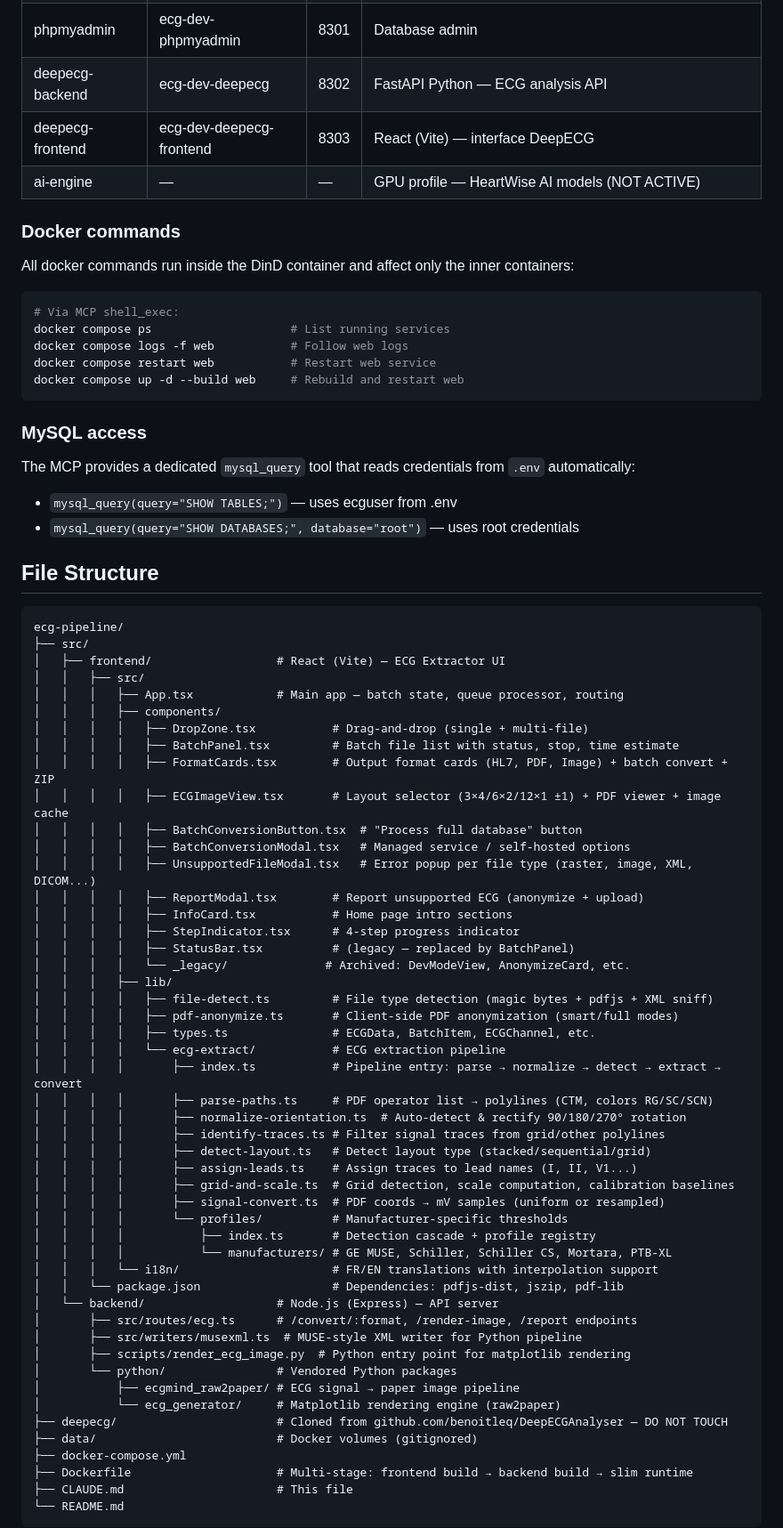
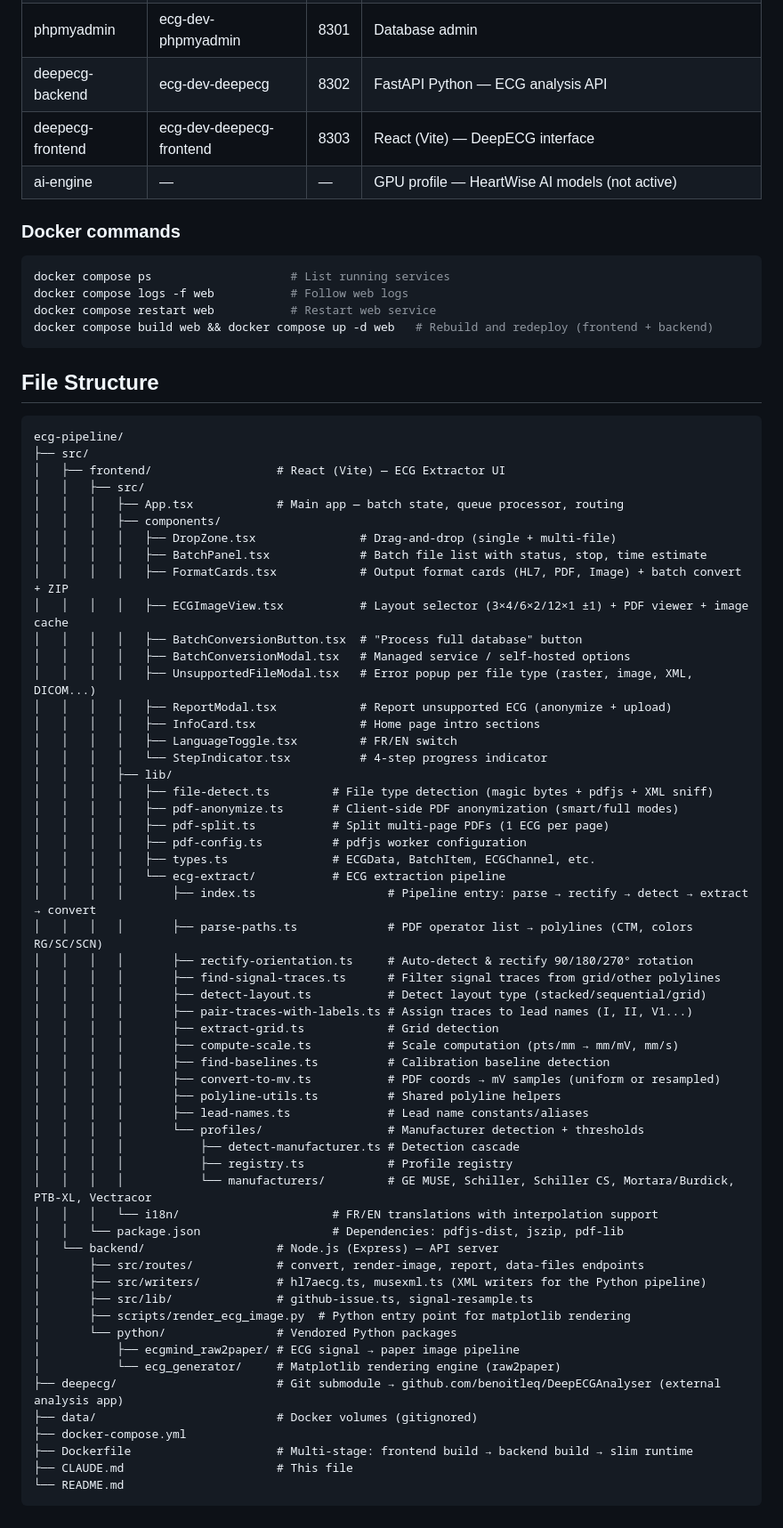
Before and after one commit to data-coeur/ECG-PDFvectorise-to-XML, a Markdown page: CLAUDE.md, the part around one of its changes. Shown at 89% size. Rendered like a GitHub page.

````diff
--- a/CLAUDE.md
+++ b/CLAUDE.md
@@ -64,23 +28,16 @@ HOST
 | database | ecg-dev-database | — | MySQL 8.0 — future: store results |
 | phpmyadmin | ecg-dev-phpmyadmin | 8301 | Database admin |
 | deepecg-backend | ecg-dev-deepecg | 8302 | FastAPI Python — ECG analysis API |
-| deepecg-frontend | ecg-dev-deepecg-frontend | 8303 | React (Vite) — interface DeepECG |
-| ai-engine | — | — | GPU profile — HeartWise AI models (NOT ACTIVE) |
+| deepecg-frontend | ecg-dev-deepecg-frontend | 8303 | React (Vite) — DeepECG interface |
+| ai-engine | — | — | GPU profile — HeartWise AI models (not active) |
 
 ### Docker commands
-All docker commands run inside the DinD container and affect only the inner containers:
 ```bash
-# Via MCP shell_exec:
 docker compose ps                    # List running services
 docker compose logs -f web           # Follow web logs
 docker compose restart web           # Restart web service
-docker compose up -d --build web     # Rebuild and restart web
+docker compose build web && docker compose up -d web   # Rebuild and redeploy (frontend + backend)
 ```
-
-### MySQL access
-The MCP provides a dedicated `mysql_query` tool that reads credentials from `.env` automatically:
-- `mysql_query(query="SHOW TABLES;")` — uses ecguser from .env
-- `mysql_query(query="SHOW DATABASES;", database="root")` — uses root credentials
 
 ## File Structure
 ```
@@ -90,44 +47,51 @@ ecg-pipeline/
 │   │   ├── src/
 │   │   │   ├── App.tsx            # Main app — batch state, queue processor, routing
 │   │   │   ├── components/
-│   │   │   │   ├── DropZone.tsx           # Drag-and-drop (single + multi-file)
-│   │   │   │   ├── BatchPanel.tsx         # Batch file list with status, stop, time estimate
-│   │   │   │   ├── FormatCards.tsx        # Output format cards (HL7, PDF, Image) + batch convert + ZIP
-│   │   │   │   ├── ECGImageView.tsx       # Layout selector (3×4/6×2/12×1 ±1) + PDF viewer + image cache
+│   │   │   │   ├── DropZone.tsx               # Drag-and-drop (single + multi-file)
+│   │   │   │   ├── BatchPanel.tsx             # Batch file list with status, stop, time estimate
+│   │   │   │   ├── FormatCards.tsx            # Output format cards (HL7, PDF, Image) + batch convert + ZIP
+│   │   │   │   ├── ECGImageView.tsx           # Layout selector (3×4/6×2/12×1 ±1) + PDF viewer + image cache
 │   │   │   │   ├── BatchConversionButton.tsx  # "Process full database" button
 │   │   │   │   ├── BatchConversionModal.tsx   # Managed service / self-hosted options
 │   │   │   │   ├── UnsupportedFileModal.tsx   # Error popup per file type (raster, image, XML, DICOM...)
-│   │   │   │   ├── ReportModal.tsx        # Report unsupported ECG (anonymize + upload)
-│   │   │   │   ├── InfoCard.tsx           # Home page intro sections
-│   │   │   │   ├── StepIndicator.tsx      # 4-step progress indicator
-│   │   │   │   ├── StatusBar.tsx          # (legacy — replaced by BatchPanel)
-│   │   │   │   └── _legacy/              # Archived: DevModeView, AnonymizeCard, etc.
+│   │   │   │   ├── ReportModal.tsx            # Report unsupported ECG (anonymize + upload)
+│   │   │   │   ├── InfoCard.tsx               # Home page intro sections
+│   │   │   │   ├── LanguageToggle.tsx         # FR/EN switch
+│   │   │   │   └── StepIndicator.tsx          # 4-step progress indicator
 │   │   │   ├── lib/
 │   │   │   │   ├── file-detect.ts         # File type detection (magic bytes + pdfjs + XML sniff)
 │   │   │   │   ├── pdf-anonymize.ts       # Client-side PDF anonymization (smart/full modes)
+│   │   │   │   ├── pdf-split.ts           # Split multi-page PDFs (1 ECG per page)
+│   │   │   │   ├── pdf-config.ts          # pdfjs worker configuration
 │   │   │   │   ├── types.ts               # ECGData, BatchItem, ECGChannel, etc.
 │   │   │   │   └── ecg-extract/           # ECG extraction pipeline
-│   │   │   │       ├── index.ts           # Pipeline entry: parse → normalize → detect → extract → convert
-│   │   │   │       ├── parse-paths.ts     # PDF operator list → polylines (CTM, colors RG/SC/SCN)
-│   │   │   │       ├── normalize-orientation.ts  # Auto-detect & rectify 90/180/270° rotation
-│   │   │   │       ├── identify-traces.ts # Filter signal traces from grid/other polylines
-│   │   │   │       ├── detect-layout.ts   # Detect layout type (stacked/sequential/grid)
-│   │   │   │       ├── assign-leads.ts    # Assign traces to lead names (I, II, V1...)
-│   │   │   │       ├── grid-and-scale.ts  # Grid detection, scale computation, calibration baselines
-│   │   │   │       ├── signal-convert.ts  # PDF coords → mV samples (uniform or resampled)
-│   │   │   │       └── profiles/          # Manufacturer-specific thresholds
-│   │   │   │           ├── index.ts       # Detection cascade + profile registry
-│   │   │   │           └── manufacturers/ # GE MUSE, Schiller, Schiller CS, Mortara, PTB-XL
+│   │   │   │       ├── index.ts                   # Pipeline entry: parse → rectify → detect → extract → convert
+│   │   │   │       ├── parse-paths.ts             # PDF operator list → polylines (CTM, colors RG/SC/SCN)
+│   │   │   │       ├── rectify-orientation.ts     # Auto-detect & rectify 90/180/270° rotation
+│   │   │   │       ├── find-signal-traces.ts      # Filter signal traces from grid/other polylines
+│   │   │   │       ├── detect-layout.ts           # Detect layout type (stacked/sequential/grid)
+│   │   │   │       ├── pair-traces-with-labels.ts # Assign traces to lead names (I, II, V1...)
+│   │   │   │       ├── extract-grid.ts            # Grid detection
+│   │   │   │       ├── compute-scale.ts           # Scale computation (pts/mm → mm/mV, mm/s)
+│   │   │   │       ├── find-baselines.ts          # Calibration baseline detection
+│   │   │   │       ├── convert-to-mv.ts           # PDF coords → mV samples (uniform or resampled)
+│   │   │   │       ├── polyline-utils.ts          # Shared polyline helpers
+│   │   │   │       ├── lead-names.ts              # Lead name constants/aliases
+│   │   │   │       └── profiles/                  # Manufacturer detection + thresholds
+│   │   │   │           ├── detect-manufacturer.ts # Detection cascade
+│   │   │   │           ├── registry.ts            # Profile registry
+│   │   │   │           └── manufacturers/         # GE MUSE, Schiller, Schiller CS, Mortara/Burdick, PTB-XL, Vectracor
 │   │   │   └── i18n/                      # FR/EN translations with interpolation support
 │   │   └── package.json                   # Dependencies: pdfjs-dist, jszip, pdf-lib
 │   └── backend/                   # Node.js (Express) — API server
-│       ├── src/routes/ecg.ts      # /convert/:format, /render-image, /report endpoints
-│       ├── src/writers/musexml.ts  # MUSE-style XML writer for Python pipeline
+│       ├── src/routes/            # convert, render-image, report, data-files endpoints
+│       ├── src/writers/           # hl7aecg.ts, musexml.ts (XML writers for the Python pipeline)
+│       ├── src/lib/               # github-issue.ts, signal-resample.ts
 │       ├── scripts/render_ecg_image.py  # Python entry point for matplotlib rendering
 │       └── python/                # Vendored Python packages
 │           ├── ecgmind_raw2paper/ # ECG signal → paper image pipeline
 │           └── ecg_generator/     # Matplotlib rendering engine (raw2paper)
-├── deepecg/                       # Cloned from github.com/benoitleq/DeepECGAnalyser — DO NOT TOUCH
+├── deepecg/                       # Git submodule → github.com/benoitleq/DeepECGAnalyser (external analysis app)
 ├── data/                          # Docker volumes (gitignored)
 ├── docker-compose.yml
 ├── Dockerfile                     # Multi-stage: frontend build → backend build → slim runtime
````
Also changed, not shown: other parts of CLAUDE.md (+11 -53 lines).
